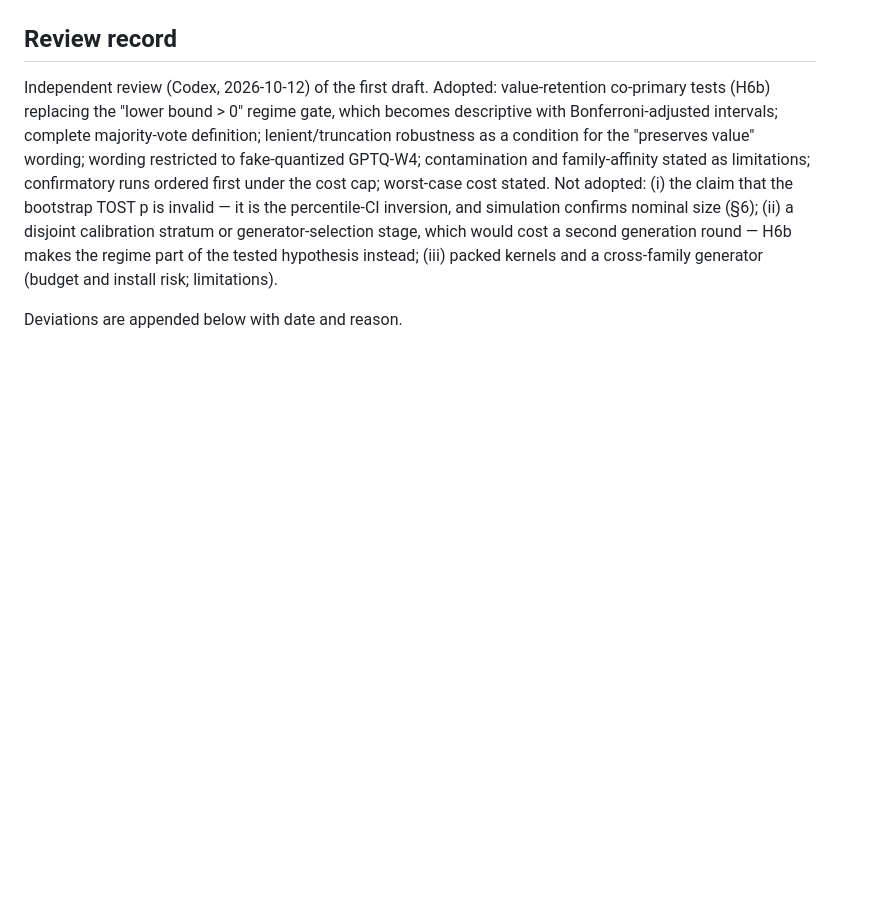
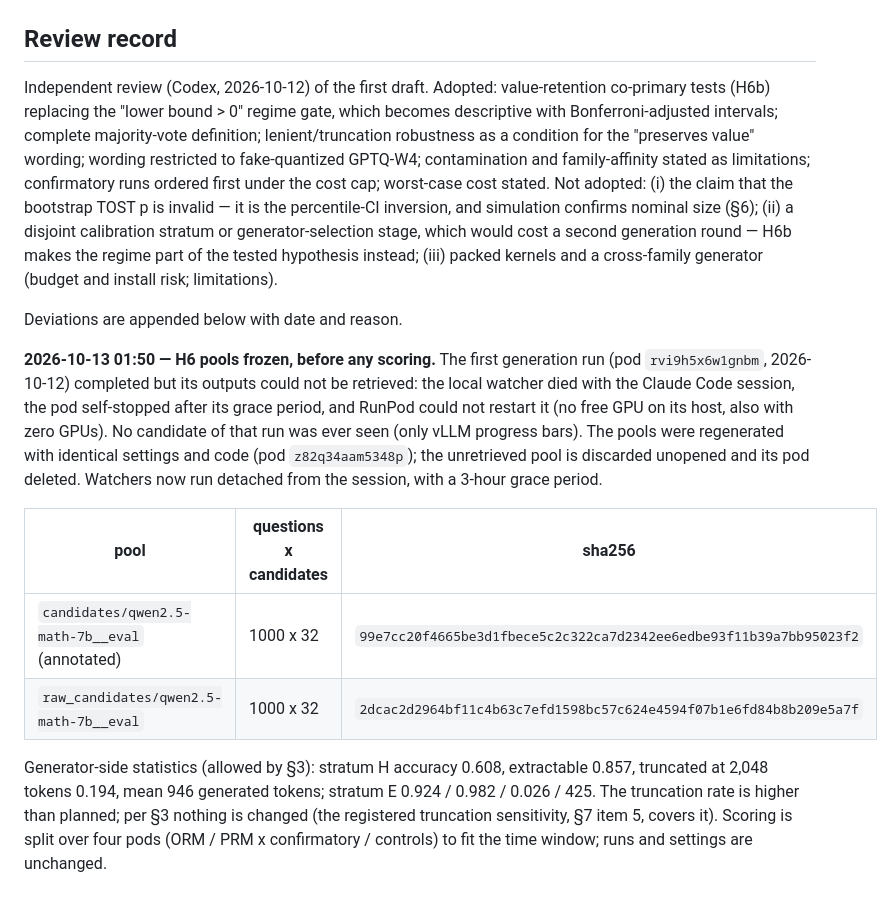
Before and after one commit to hecboar/quantized-verifiers-bon, a Markdown page: docs/preregistration_h6.md, the part around the change. Drawn GitHub-style; blank space fills up the shorter version.

Commit message:
H6: pool hashes recorded before any scoring; first generation run lost (pod not restartable), regenerated with identical settings

```diff
--- a/docs/preregistration_h6.md
+++ b/docs/preregistration_h6.md
@@ -224,3 +224,24 @@ generation round — H6b makes the regime part of the tested hypothesis instead;
 limitations).
 
 Deviations are appended below with date and reason.
+
+**2026-10-13 01:50 — H6 pools frozen, before any scoring.** The first generation run
+(pod `rvi9h5x6w1gnbm`, 2026-10-12) completed but its outputs could not be retrieved:
+the local watcher died with the Claude Code session, the pod self-stopped after its
+grace period, and RunPod could not restart it (no free GPU on its host, also with zero
+GPUs). No candidate of that run was ever seen (only vLLM progress bars). The pools were
+regenerated with identical settings and code (pod `z82q34aam5348p`); the unretrieved
+pool is discarded unopened and its pod deleted. Watchers now run detached from the
+session, with a 3-hour grace period.
+
+| pool | questions x candidates | sha256 |
+|---|---|---|
+| `candidates/qwen2.5-math-7b__eval` (annotated) | 1000 x 32 | `99e7cc20f4665be3d1fbece5c2c322ca7d2342ee6edbe93f11b39a7bb95023f2` |
+| `raw_candidates/qwen2.5-math-7b__eval` | 1000 x 32 | `2dcac2d2964bf11c4b63c7efd1598bc57c624e4594f07b1e6fd84b8b209e5a7f` |
+
+Generator-side statistics (allowed by §3): stratum H accuracy 0.608, extractable
+0.857, truncated at 2,048 tokens 0.194, mean 946 generated tokens; stratum E 0.924 /
+0.982 / 0.026 / 425. The truncation rate is higher than planned; per §3 nothing is
+changed (the registered truncation sensitivity, §7 item 5, covers it). Scoring is split
+over four pods (ORM / PRM x confirmatory / controls) to fit the time window; runs and
+settings are unchanged.
```
